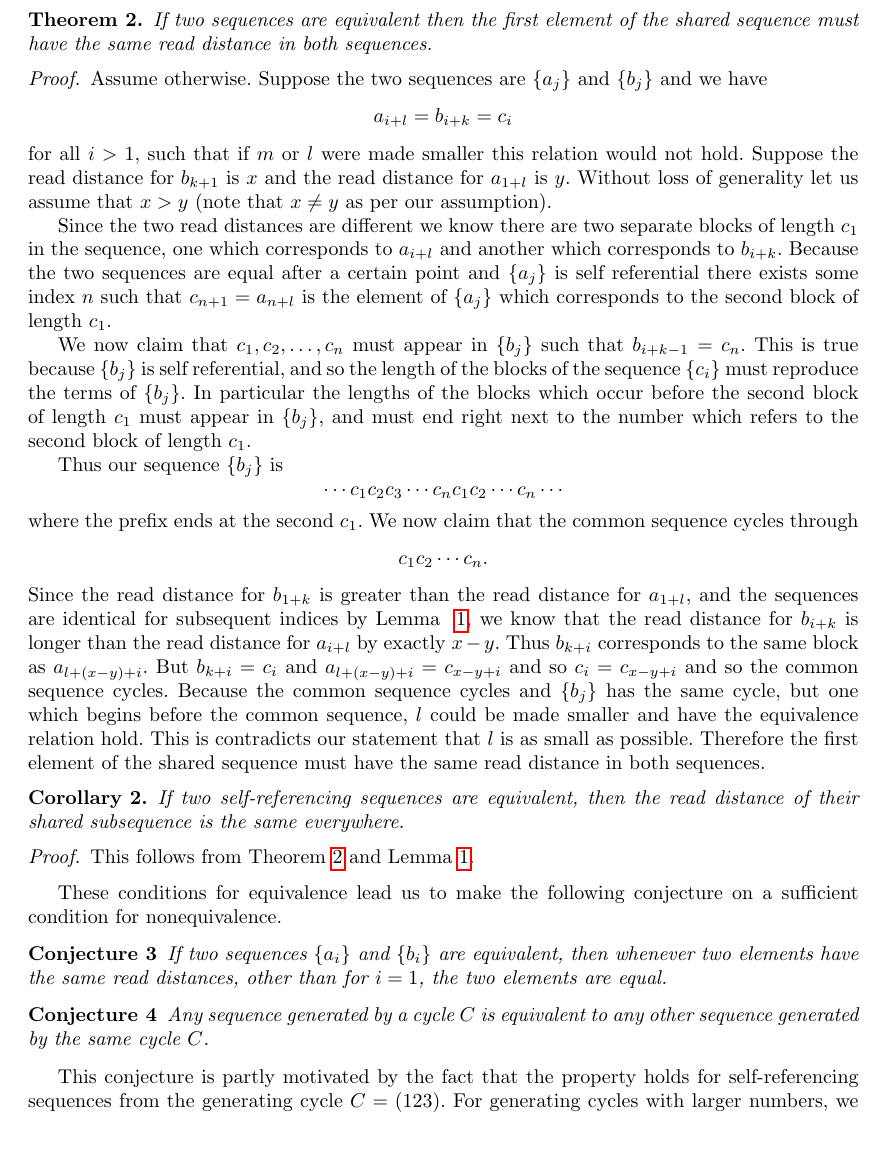
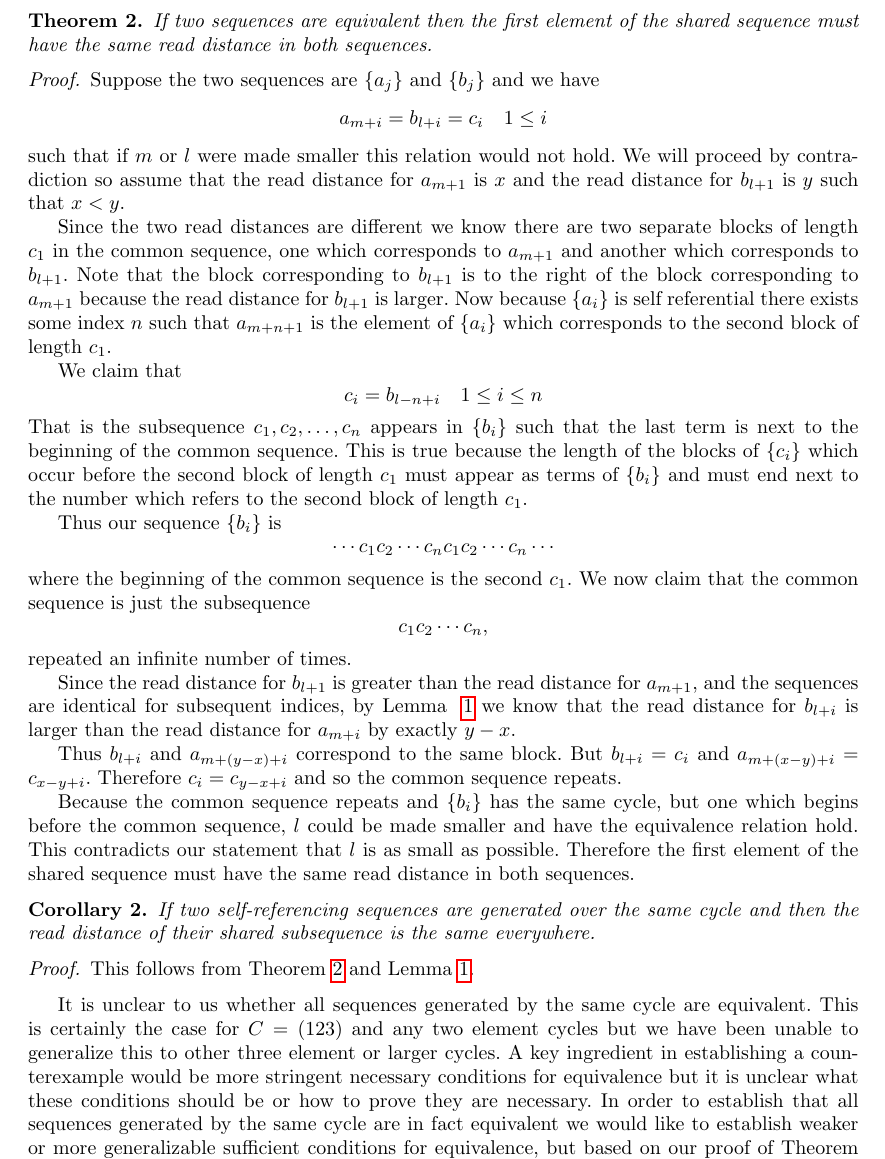
Before and after one commit to pkleinhe/18.821-Sequences, a LaTeX paper (draft.tex): part of page 5 of 11, cut so that both start at the same text, the shorter picture padded with empty space. Compiled offline with pdfLaTeX.

Commit message:
Equivalence Edits

```diff
--- a/draft.tex
+++ b/draft.tex
@@ -281,53 +281,55 @@ This result also allows us to make a general statement for equivalence of sequen
 Let $\{a_i\} = s(C, 1)$ and $\{b_i\} = s(C, c_1)$. The read distance of sequence $\{a_i\}$ for $i=2$ is 0, and the read distance of sequence $\{b_i\}$ for $i = 1$ is 0. In addition, $a_2 = b_1 = c_1$, so by Theorem ~\ref{equivsuff} the two sequences are equivalent.
 \end{proof}
 
-We can also demonstrate a sufficient condition for equivalence.
+We can also demonstrate a necessary condition for equivalence.
 \begin{theorem}
 \label{thm:readfirst}
 If two sequences are equivalent then the first element of the shared sequence must have the same read distance in both sequences.
 \end{theorem}
 
 \begin{proof}
-Assume otherwise. Suppose the two sequences are $\{a_j\}$ and $\{b_j\}$ and we have
+Suppose the two sequences are $\{a_j\}$ and $\{b_j\}$ and we have
 \begin{equation*}
-a_{i+l} = b_{i+k} = c_{i}
+a_{m+i} = b_{l+i} = c_{i} \quad 1 \leq i
 \end{equation*}
-for all $i>1$, such that if $m$ or $l$ were made smaller this relation would not hold. Suppose the read distance for $b_{k+1}$ is $x$ and the read distance for $a_{1+l}$ is $y$. Without loss of generality let us assume that $x>y$ (note that $x \neq y$ as per our assumption).
+such that if $m$ or $l$ were made smaller this relation would not hold. We will proceed by contradiction so assume that the read distance for $a_{m+1}$ is $x$ and the read distance for $b_{l+1}$ is $y$ such that $x<y$.
 
-Since the two read distances are different we know there are two separate blocks of length $c_1$ in the sequence, one which corresponds to $a_{i+l}$ and another which corresponds to $b_{i+k}$.
-Because the two sequences are equal after a certain point and $\{a_j\}$ is self referential there exists some index $n$ such that $c_{n+1}=a_{n+l}$ is the element of $\{a_j\}$ which corresponds to the second block of length $c_1$.
+%Since the two sequences are equivalent the block that begins at index $m+x+1$ in $\{a_i\}$ begins at index $l+x+1$ in $\{b_i\}$. The element which refers to this block in $\{b_i\}$ must appear before the index $l+1$, because the element at index $l+1$ refers to the block beginning at $l+y+1$ and read distance is non-decreasing. Furthermore this element of $\{b_i\}$ must have the same value as $a_{m+1}$, because the two blocks are of the same length.
 
-We now claim that $c_1, c_2, \ldots, c_{n}$  must appear in $\{b_j\}$ such that $b_{i+k-1}=c_{n}$. This is true because $\{b_j\}$ is self referential, and so the length of the blocks of the sequence $\{c_i\}$ must reproduce the terms of $\{b_j\}$. In particular the lengths of the blocks which occur before the second block of length $c_1$ must appear in $\{b_j\}$, and must end right next to the number which refers to the second block of length $c_1$.
+Since the two read distances are different we know there are two separate blocks of length $c_1$ in the common sequence, one which corresponds to $a_{m+1}$ and another which corresponds to $b_{l+1}$. Note that the block corresponding to $b_{l+1}$ is to the right of the block corresponding to $a_{m+1}$ because the read distance for $b_{l+1}$ is larger. Now because $\{a_i\}$ is self referential there exists some index $n$ such that $a_{m+n+1}$ is the element of $\{a_i\}$ which corresponds to the second block of length $c_1$.
 
-Thus our sequence $\{b_j\}$ is
+We claim that
 \begin{equation*}
-\cdots c_1 c_2 c_3 \cdots c_{n} c_1 c_2 \cdots c_n \cdots
+c_i = b_{l-n+i} \quad 1 \leq i \leq n
 \end{equation*}
-where the prefix ends at the second $c_1$. We now claim that the common sequence cycles through
+That is the subsequence $c_1, c_2, \ldots, c_{n}$ appears in $\{b_i\}$ such that the last term is next to the beginning of the common sequence. This is true because the length of the blocks of $\{c_i\}$ which occur before the second block of length $c_1$ must appear as terms of $\{b_i\}$ and must end next to the number which refers to the second block of length $c_1$.
+
+Thus our sequence $\{b_i\}$ is
 \begin{equation*}
-c_1 c_2 \cdots c_n.
+\cdots c_1 c_2 \cdots c_{n} c_1 c_2 \cdots c_n \cdots
 \end{equation*}
-Since the read distance for $b_{1+k}$ is greater than the read distance for $a_{1+l}$, and the sequences are identical for subsequent indices by Lemma ~\ref{readdistformula}, we know that the read distance for $b_{i+k}$ is longer than the read distance for $a_{i+l}$ by exactly $x-y$. Thus $b_{k+i}$ corresponds to the same block as $a_{l+(x-y)+i}$. But $b_{k+i} = c_{i}$ and $a_{l+(x-y)+i}=c_{x-y+i}$ and so $c_{i} = c_{x-y+i}$ and so the common sequence cycles. Because the common sequence cycles and $\{b_j\}$ has the same cycle, but one which begins before the common sequence, $l$ could be made smaller and have the equivalence relation hold. This is contradicts our statement that $l$ is as small as possible. Therefore the first element of the shared sequence must have the same read distance in both sequences.
+where the beginning of the common sequence is the second $c_1$. We now claim that the common sequence is just the subsequence
+\begin{equation*}
+c_1 c_2 \cdots c_n,
+\end{equation*}
+repeated an infinite number of times.
+
+Since the read distance for $b_{l+1}$ is greater than the read distance for $a_{m+1}$, and the sequences are identical for subsequent indices, by Lemma ~\ref{readdistformula} we know that the read distance for $b_{l+i}$ is larger than the read distance for $a_{m+i}$ by exactly $y-x$.
+
+Thus $b_{l+i}$ and $a_{m+(y-x)+i}$ correspond to the same block. But $b_{l+i} = c_{i}$ and $a_{m+(x-y)+i}=c_{x-y+i}$. Therefore $c_{i} = c_{y-x+i}$ and so the common sequence repeats.
+
+Because the common sequence repeats and $\{b_i\}$ has the same cycle, but one which begins before the common sequence, $l$ could be made smaller and have the equivalence relation hold. This contradicts our statement that $l$ is as small as possible. Therefore the first element of the shared sequence must have the same read distance in both sequences.
 \end{proof}
 
 \begin{corollary}
-If two self-referencing sequences are equivalent, then the read distance of their shared subsequence is the same everywhere.
+If two self-referencing sequences are generated over the same cycle and  then the read distance of their shared subsequence is the same everywhere.
 \end{corollary}
 
 \begin{proof}
 This follows from Theorem~\ref{thm:readfirst} and Lemma~\ref{readdistformula}.
 \end{proof}
 
-These conditions for equivalence lead us to make the following conjecture on a sufficient condition for nonequivalence.
-
-\begin{conj} If two sequences $\{a_i\}$ and $\{b_i\}$ are equivalent, then whenever two elements have the same read distances, other than for $i=1$,  the two elements are equal.
-\end{conj}
-
-
-\begin{conj} Any sequence generated by a cycle $C$ is equivalent to any other sequence generated by the same cycle $C$.
-\end{conj}
-
-This conjecture is partly motivated by the fact that the property holds for self-referencing sequences from the generating cycle $C= (123)$. For generating cycles with larger numbers, we have been unable to verify or refute the conjecture.. However, in Section~\ref{density}, we show that for some generating cycles the starting number of a sequence does not affect the densities of each number, which provides some evidence for this conjecture.
+It is unclear to us whether all sequences generated by the same cycle are equivalent. This is certainly the case for $C=(123)$ and any two element cycles but we have been unable to generalize this to other three element or larger cycles. A key ingredient in establishing a counterexample would be more stringent necessary conditions for equivalence but it is unclear what these conditions should be or how to prove they are necessary. In order to establish that all sequences generated by the same cycle are in fact equivalent we would like to establish weaker or more generalizable sufficient conditions for equivalence, but based on our proof of Theorem ~\ref{eqsuff} it does not seem like weaker conditions will actually be sufficient.
 
 \section{An Iterative Process}
 \label{iterativeprocess}
```
Also changed, not shown: draft.pdf, 2 other files.
